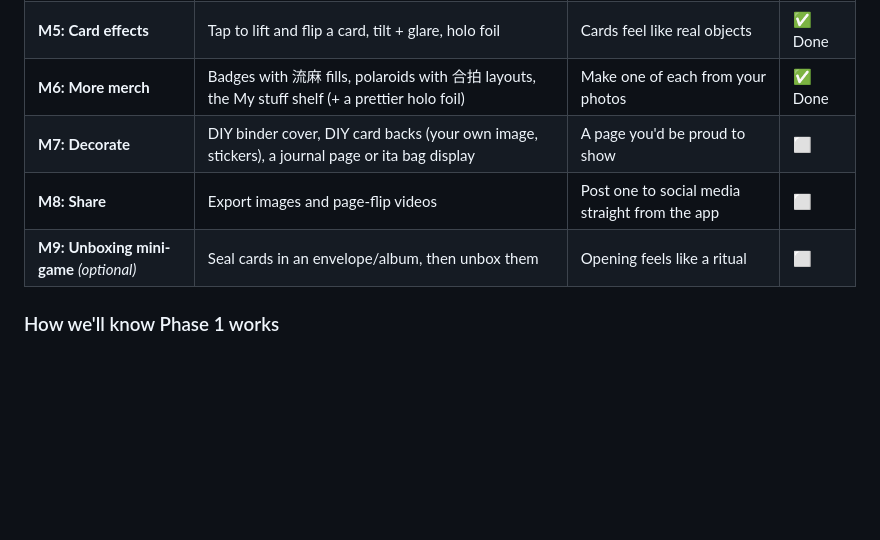
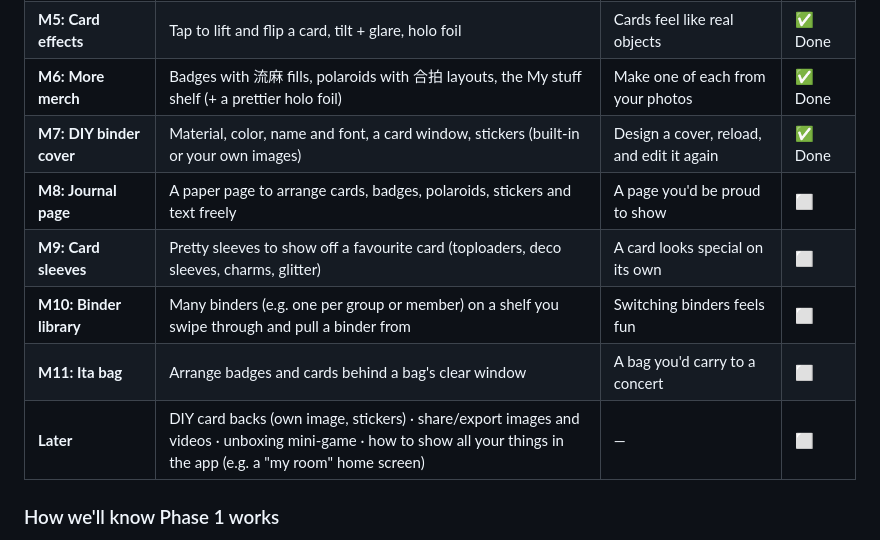
Before and after one commit to hutianma/coding_with_ai_diana, a Markdown page: README.md, the part around the change. Rendered like a GitHub page; blank space fills up the shorter version.

Commit message:
Update roadmap: M7 cover, M8 journal, M9 card sleeves, M10 binder library, M11 ita bag
Co-Authored-By: Claude Opus 5.5 <noreply@anthropic.com>

```diff
--- a/README.md
+++ b/README.md
@@ -82,9 +82,12 @@ Each milestone (M#) is one branch, built and reviewed as described in [WORKFLOW.
 | **M4: Photocard Workshop** | Pick photos → crop to 55:85 → design the back → saved on the device → appears in the binder | Make 6 cards, reload, and they're still in the binder | ✅ Done |
 | **M5: Card effects** | Tap to lift and flip a card, tilt + glare, holo foil | Cards feel like real objects | ✅ Done |
 | **M6: More merch** | Badges with 流麻 fills, polaroids with 合拍 layouts, the My stuff shelf (+ a prettier holo foil) | Make one of each from your photos | ✅ Done |
-| **M7: Decorate** | DIY binder cover, DIY card backs (your own image, stickers), a journal page or ita bag display | A page you'd be proud to show | ⬜ |
-| **M8: Share** | Export images and page-flip videos | Post one to social media straight from the app | ⬜ |
-| **M9: Unboxing mini-game** *(optional)* | Seal cards in an envelope/album, then unbox them | Opening feels like a ritual | ⬜ |
+| **M7: DIY binder cover** | Material, color, name and font, a card window, stickers (built-in or your own images) | Design a cover, reload, and edit it again | ✅ Done |
+| **M8: Journal page** | A paper page to arrange cards, badges, polaroids, stickers and text freely | A page you'd be proud to show | ⬜ |
+| **M9: Card sleeves** | Pretty sleeves to show off a favourite card (toploaders, deco sleeves, charms, glitter) | A card looks special on its own | ⬜ |
+| **M10: Binder library** | Many binders (e.g. one per group or member) on a shelf you swipe through and pull a binder from | Switching binders feels fun | ⬜ |
+| **M11: Ita bag** | Arrange badges and cards behind a bag's clear window | A bag you'd carry to a concert | ⬜ |
+| **Later** | DIY card backs (own image, stickers) · share/export images and videos · unboxing mini-game · how to show all your things in the app (e.g. a "my room" home screen) | — | ⬜ |
 
 ### How we'll know Phase 1 works
 1. **Diana uses it herself for two weeks.** Does she keep coming back?
```
Also changed, not shown: WORKFLOW.md (+26 -17 lines).
